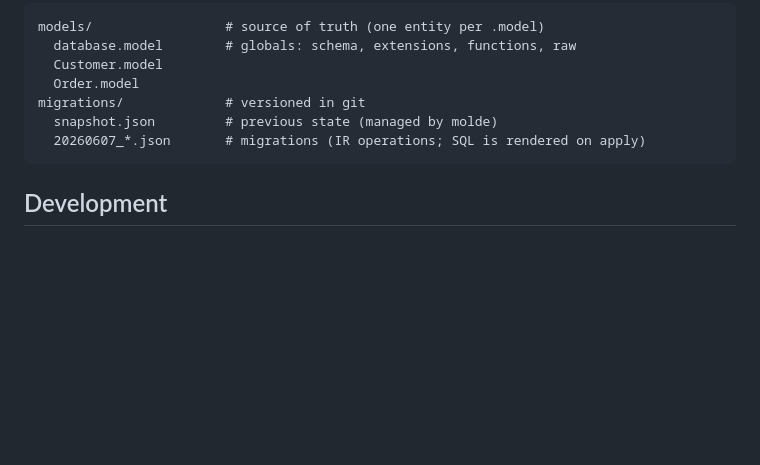
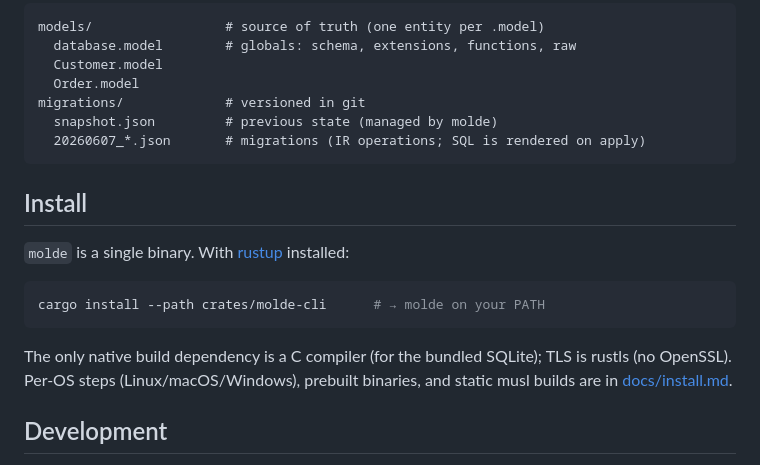
Before and after one commit to MAWESI-SAS/molde, a Markdown page: README.md, the part around the change. GitHub-like rendering; blank space fills up the shorter version.

````diff
--- a/README.md
+++ b/README.md
@@ -141,6 +141,18 @@ migrations/             # versioned in git
   20260607_*.json       # migrations (IR operations; SQL is rendered on apply)
 ```
 
+## Install
+
+`molde` is a single binary. With [rustup](https://rustup.rs) installed:
+
+```bash
+cargo install --path crates/molde-cli      # → molde on your PATH
+```
+
+The only native build dependency is a C compiler (for the bundled SQLite); TLS is
+rustls (no OpenSSL). Per-OS steps (Linux/macOS/Windows), prebuilt binaries, and
+static musl builds are in [docs/install.md](docs/install.md).
+
 ## Development
 
 Standard Rust workspace (`cargo build` / `cargo test`). The
````
Also changed, not shown: docs/install.md (added, +159 -0 lines).
